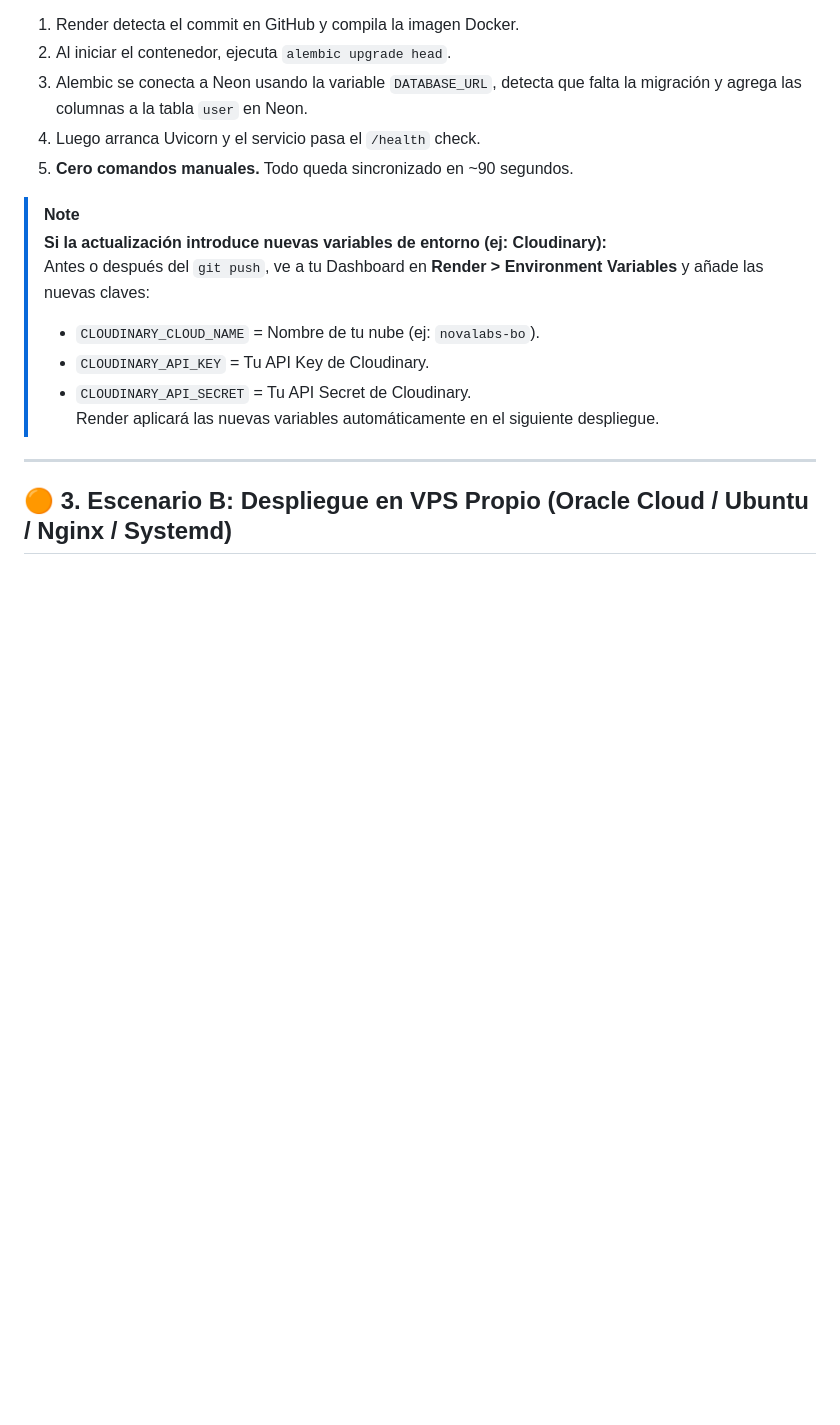
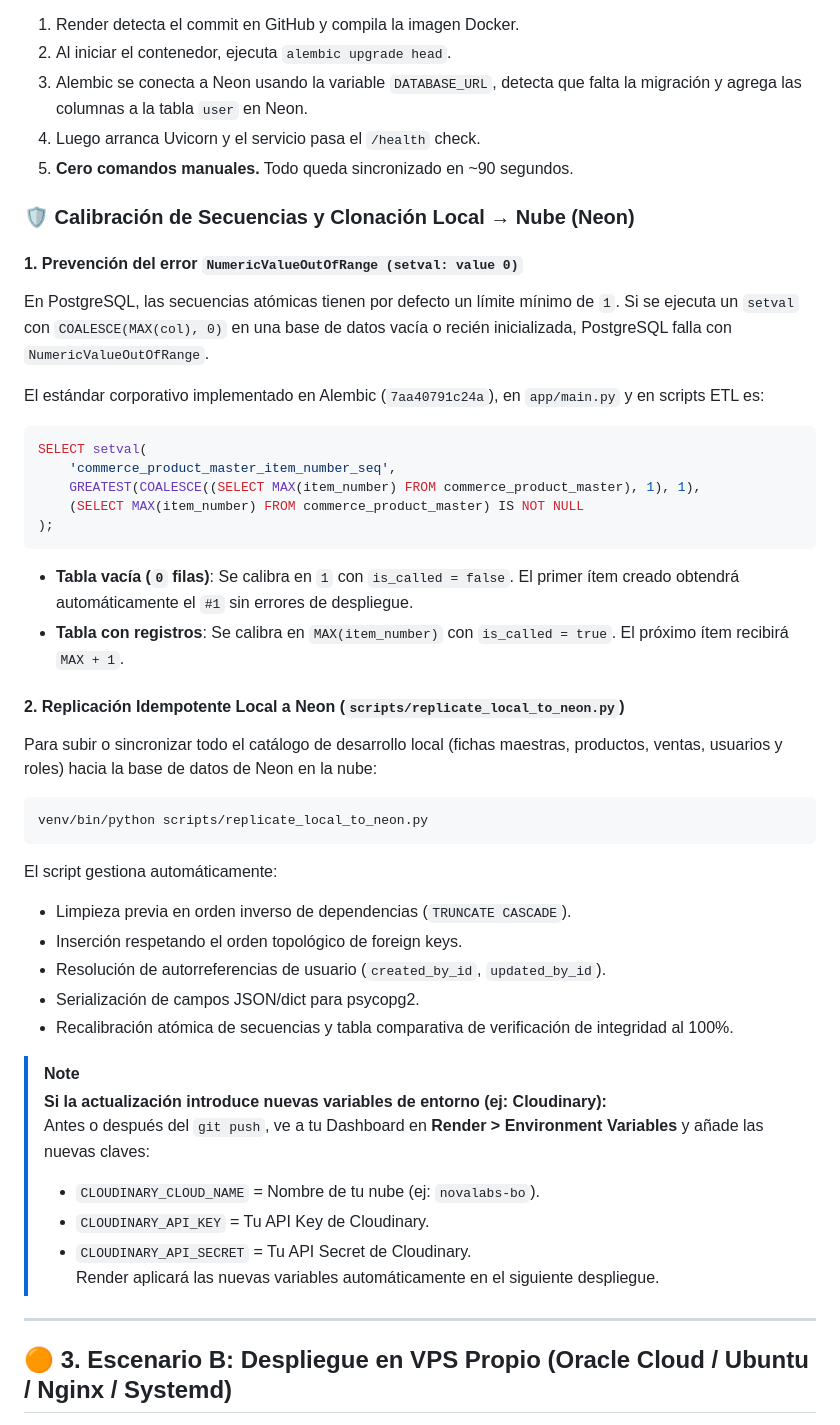
Before and after one commit to henrytaby/uyuni-backend-py, a Markdown page: docs/deployment/PRODUCTION_UPDATES_AND_MIGRATIONS_GUIDE.md, the part around the change. Drawn GitHub-style; blank space fills up the shorter version.

Commit message:
docs: document sequence calibration fix and neon cloud replication playbook

````diff
--- a/docs/deployment/PRODUCTION_UPDATES_AND_MIGRATIONS_GUIDE.md
+++ b/docs/deployment/PRODUCTION_UPDATES_AND_MIGRATIONS_GUIDE.md
@@ -69,6 +69,34 @@ git push origin main
 3. Alembic se conecta a Neon usando la variable `DATABASE_URL`, detecta que falta la migración y agrega las columnas a la tabla `user` en Neon.
 4. Luego arranca Uvicorn y el servicio pasa el `/health` check.
 5. **Cero comandos manuales.** Todo queda sincronizado en ~90 segundos.
+
+### 🛡️ Calibración de Secuencias y Clonación Local → Nube (Neon)
+
+#### 1. Prevención del error `NumericValueOutOfRange (setval: value 0)`
+En PostgreSQL, las secuencias atómicas tienen por defecto un límite mínimo de `1`. Si se ejecuta un `setval` con `COALESCE(MAX(col), 0)` en una base de datos vacía o recién inicializada, PostgreSQL falla con `NumericValueOutOfRange`.
+
+El estándar corporativo implementado en Alembic (`7aa40791c24a`), en `app/main.py` y en scripts ETL es:
+```sql
+SELECT setval(
+    'commerce_product_master_item_number_seq',
+    GREATEST(COALESCE((SELECT MAX(item_number) FROM commerce_product_master), 1), 1),
+    (SELECT MAX(item_number) FROM commerce_product_master) IS NOT NULL
+);
+```
+- **Tabla vacía (`0` filas)**: Se calibra en `1` con `is_called = false`. El primer ítem creado obtendrá automáticamente el `#1` sin errores de despliegue.
+- **Tabla con registros**: Se calibra en `MAX(item_number)` con `is_called = true`. El próximo ítem recibirá `MAX + 1`.
+
+#### 2. Replicación Idempotente Local a Neon (`scripts/replicate_local_to_neon.py`)
+Para subir o sincronizar todo el catálogo de desarrollo local (fichas maestras, productos, ventas, usuarios y roles) hacia la base de datos de Neon en la nube:
+```bash
+venv/bin/python scripts/replicate_local_to_neon.py
+```
+El script gestiona automáticamente:
+- Limpieza previa en orden inverso de dependencias (`TRUNCATE CASCADE`).
+- Inserción respetando el orden topológico de foreign keys.
+- Resolución de autorreferencias de usuario (`created_by_id`, `updated_by_id`).
+- Serialización de campos JSON/dict para psycopg2.
+- Recalibración atómica de secuencias y tabla comparativa de verificación de integridad al 100%.
 
 > [!NOTE]
 > **Si la actualización introduce nuevas variables de entorno (ej: Cloudinary):**
````
Also changed, not shown: .agents/memory/progress.md (+5 -0 lines).
